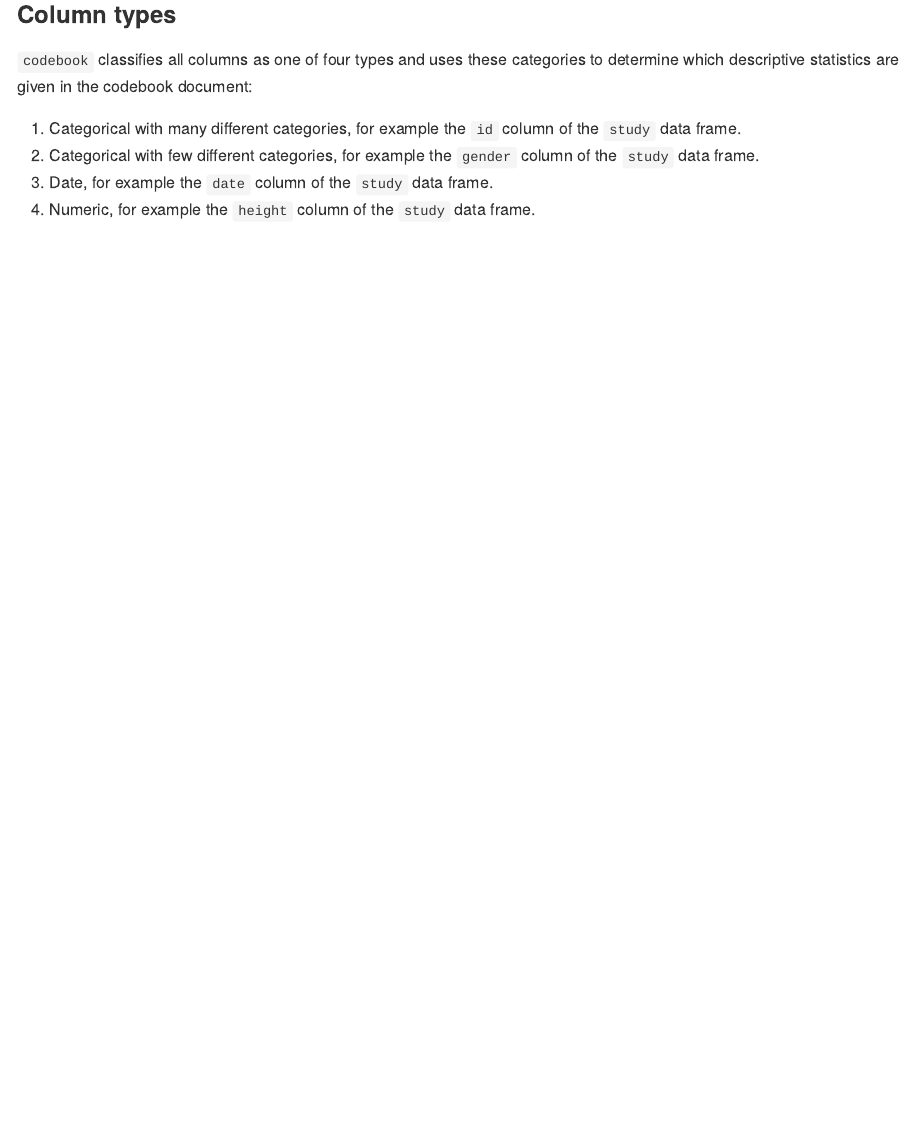
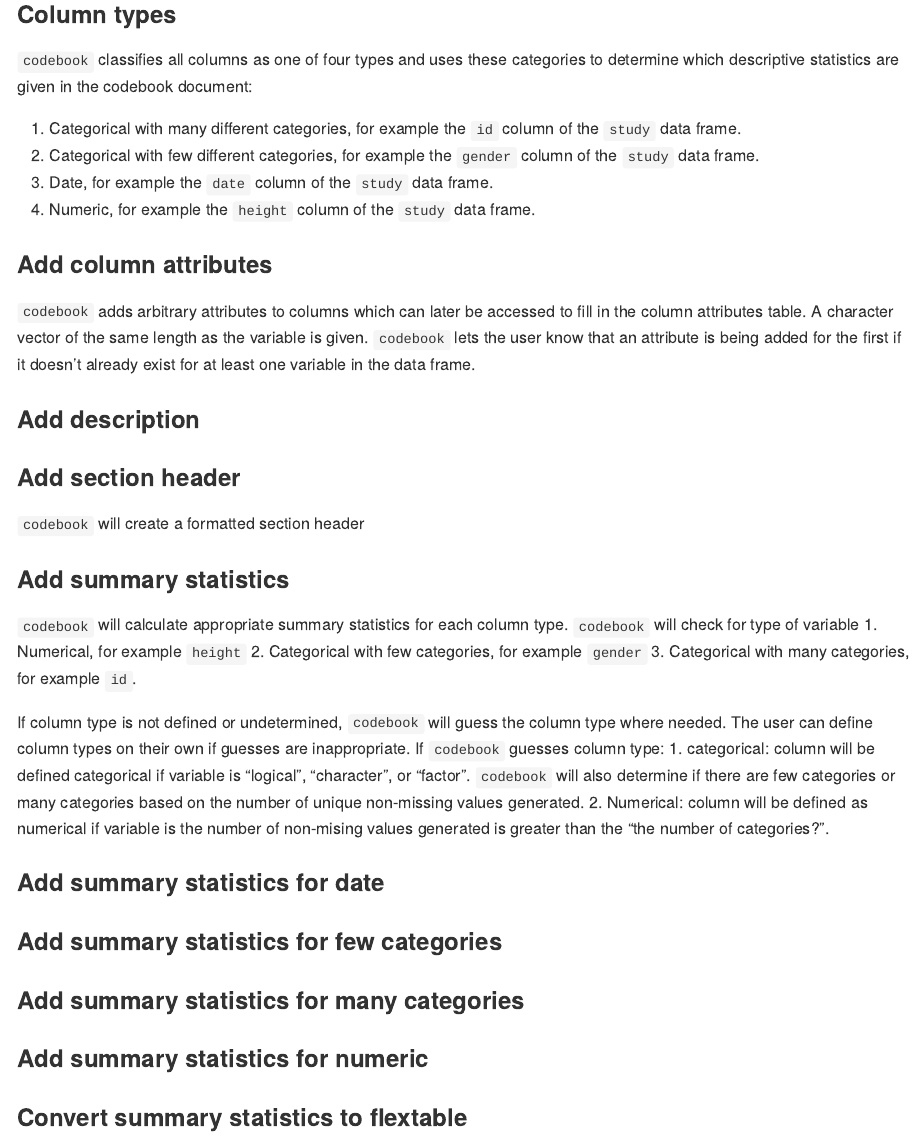
Before and after one commit to brad-cannell/codebookr, an R Markdown document (README.Rmd): the page in a window 1100 px wide, from 900 px down. Rendered offline with R 4.5, knitr and Pandoc, with nearby package versions.

Commit message:
WIP README
Added to README file

```diff
--- a/README.Rmd
+++ b/README.Rmd
@@ -58,3 +58,31 @@ data(study)
 2. Categorical with few different categories, for example the `gender` column of the `study` data frame.
 3. Date, for example the `date` column of the `study` data frame.
 4. Numeric, for example the `height` column of the `study` data frame.
+
+### Add column attributes
+
+`codebook` adds arbitrary attributes to columns which can later be accessed to fill in the column attributes table.
+A character vector of the same length as the variable is given.
+`codebook` lets the user know that an attribute is being added for the first if it doesn't already exist for at least one variable in the data frame.
+
+### Add description
+
+### Add section header
+`codebook` will create a formatted section header
+
+### Add summary statistics
+`codebook` will calculate appropriate summary statistics for each column type. `codebook` will check for type of variable
+1. Numerical, for example `height`
+2. Categorical with few categories, for example `gender`
+3. Categorical with many categories, for example `id`.
+
+If column type is not defined or undetermined, `codebook` will guess the column type where needed. The user can define column types on their own if guesses are inappropriate.
+If `codebook` guesses column type:
+1. categorical: column will be defined categorical if variable is "logical", "character", or "factor". `codebook` will also determine if there are few categories or many categories based on the number of unique non-missing values generated.
+2. Numerical: column will be defined as numerical if variable is the number of non-mising values generated is greater than the "the number of categories?".
+
+### Add summary statistics for date
+### Add summary statistics for few categories
+### Add summary statistics for many categories
+### Add summary statistics for numeric
+### Convert summary statistics to flextable
```
Also changed, not shown: R/codebook.R (+1 -1 lines).
